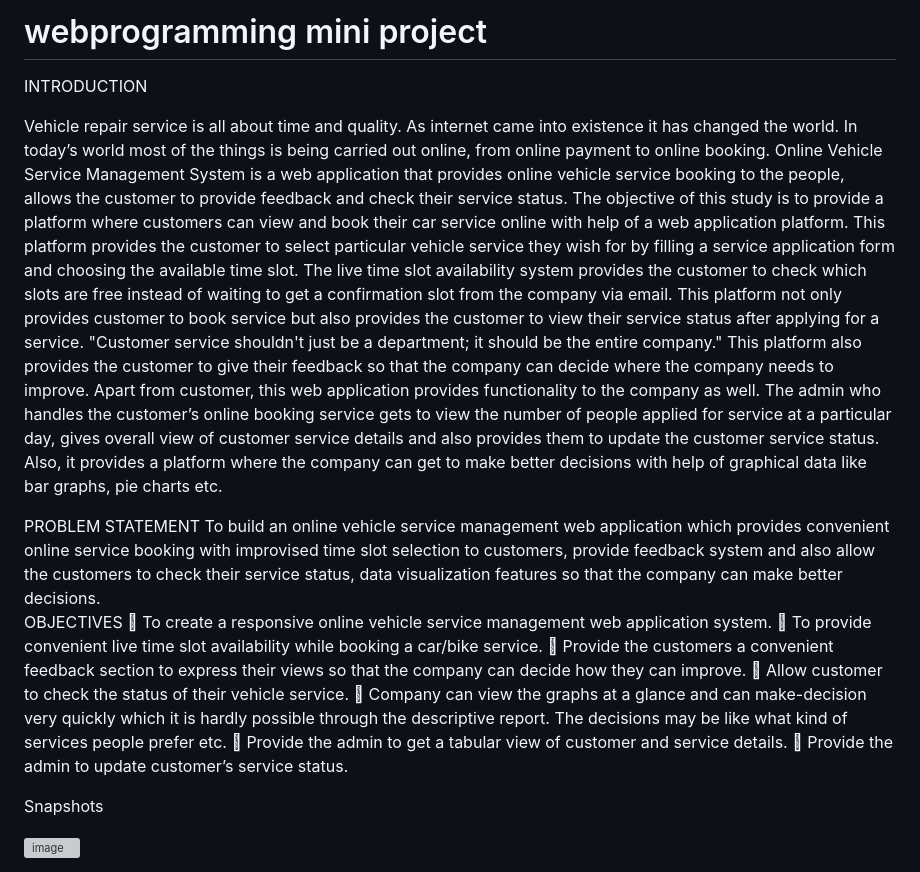
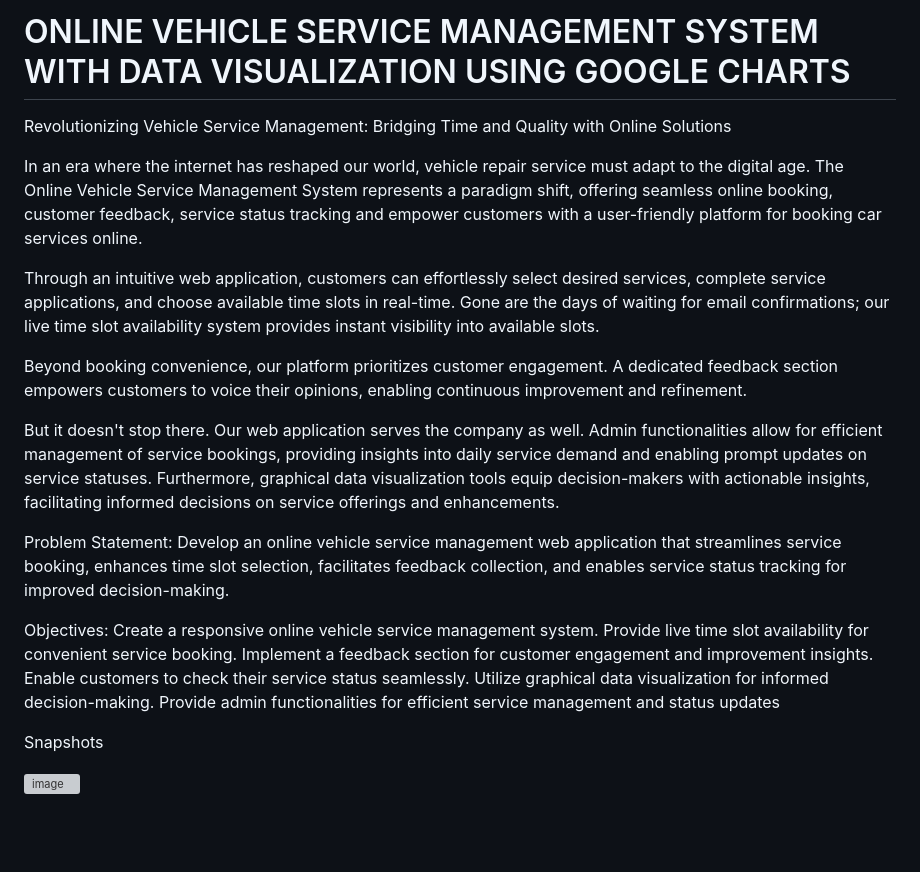
Before and after one commit to SAMIT-D-MANVAR/Online_Vehicle_Service_Management_System_With_Data_Visualization, a Markdown page: README.md, the part around the change. GitHub-like rendering; blank space fills up the shorter version; grey boxes are pictures that could not be loaded.

```diff
--- a/README.md
+++ b/README.md
@@ -1,22 +1,26 @@
-# webprogramming mini project
+# ONLINE VEHICLE SERVICE MANAGEMENT SYSTEM WITH DATA VISUALIZATION USING GOOGLE CHARTS
 
-INTRODUCTION
+Revolutionizing Vehicle Service Management: Bridging Time and Quality with Online Solutions
 
-Vehicle repair service is all about time and quality. As internet came into existence it has changed the world. In today’s world most of the things is being carried out online, from online payment to online booking. Online Vehicle Service Management System is a web application that provides online vehicle service booking to the people, allows the customer to provide feedback and check their service status.
-The objective of this study is to provide a platform where customers can view and book their car service online with help of a web application platform. This platform provides the customer to select particular vehicle service they wish for by filling a service application form and choosing the available time slot. The live time slot availability system provides the customer to check which slots are free instead of waiting to get a confirmation slot from the company via email. This platform not only provides customer to book service but also provides the customer to view their service status after applying for a service.
-"Customer service shouldn't just be a department; it should be the entire company." This platform also provides the customer to give their feedback so that the company can decide where the company needs to improve.
-Apart from customer, this web application provides functionality to the company as well. The admin who handles the customer’s online booking service gets to view the number of people applied for service at a particular day, gives overall view of customer service details and also provides them to update the customer service status. Also, it provides a platform where the company can get to make better decisions with help of graphical data like bar graphs, pie charts etc.
+In an era where the internet has reshaped our world, vehicle repair service must adapt to the digital age. The Online Vehicle Service Management System represents a paradigm shift, offering seamless online booking, customer feedback, service status tracking and empower customers with a user-friendly platform for booking car services online.
 
-PROBLEM STATEMENT
-To build an online vehicle service management web application which provides convenient online service booking with improvised time slot selection to customers, provide feedback system and also allow the customers to check their service status, data visualization features so that the company can make better decisions.
-OBJECTIVES
-	To create a responsive online vehicle service management web application system.
-	To provide convenient live time slot availability while booking a car/bike service.
-	Provide the customers a convenient feedback section to express their views so that the company can decide how they can improve.
-	Allow customer to check the status of their vehicle service.
-	Company can view the graphs at a glance and can make-decision very quickly which it is hardly possible through the descriptive report. The decisions may be like what kind of services people prefer etc.
-	Provide the admin to get a tabular view of customer and service details.
-	Provide the admin to update customer’s service status.
+Through an intuitive web application, customers can effortlessly select desired services, complete service applications, and choose available time slots in real-time. Gone are the days of waiting for email confirmations; our live time slot availability system provides instant visibility into available slots.
+
+Beyond booking convenience, our platform prioritizes customer engagement. A dedicated feedback section empowers customers to voice their opinions, enabling continuous improvement and refinement.
+
+But it doesn't stop there. Our web application serves the company as well. Admin functionalities allow for efficient management of service bookings, providing insights into daily service demand and enabling prompt updates on service statuses. Furthermore, graphical data visualization tools equip decision-makers with actionable insights, facilitating informed decisions on service offerings and enhancements.
+
+Problem Statement:
+Develop an online vehicle service management web application that streamlines service booking, enhances time slot selection, facilitates feedback collection, and enables service status tracking for improved decision-making.
+
+Objectives:
+Create a responsive online vehicle service management system.
+Provide live time slot availability for convenient service booking.
+Implement a feedback section for customer engagement and improvement insights.
+Enable customers to check their service status seamlessly.
+Utilize graphical data visualization for informed decision-making.
+Provide admin functionalities for efficient service management and status updates
+
 
 Snapshots
 
```
